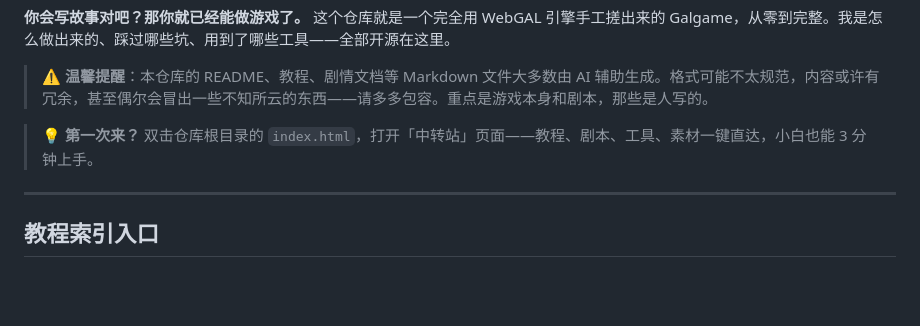
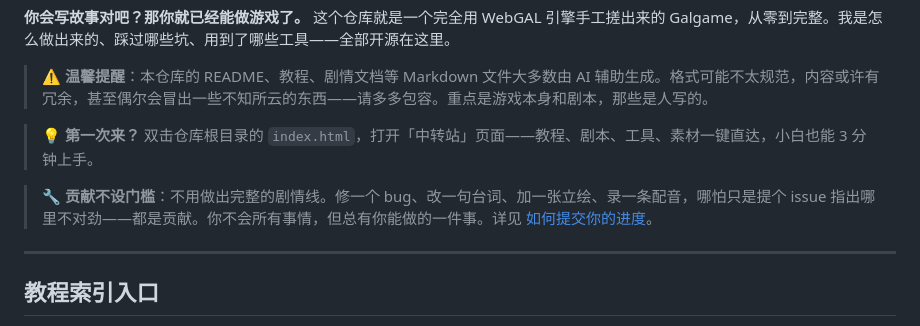
Before and after one commit to superlizi114514/Im-surrounded-by-ChenZe-Media, a Markdown page: README.md, the part around the change. GitHub-like rendering; blank space fills up the shorter version.

Commit message:
docs: README 添加贡献不设门槛说明（修bug加素材也算贡献）

```diff
--- a/README.md
+++ b/README.md
@@ -11,6 +11,8 @@
 > ⚠️ **温馨提醒**：本仓库的 README、教程、剧情文档等 Markdown 文件大多数由 AI 辅助生成。格式可能不太规范，内容或许有冗余，甚至偶尔会冒出一些不知所云的东西——请多多包容。重点是游戏本身和剧本，那些是人写的。
 
 > 💡 **第一次来？** 双击仓库根目录的 `index.html`，打开「中转站」页面——教程、剧本、工具、素材一键直达，小白也能 3 分钟上手。
+
+> 🔧 **贡献不设门槛**：不用做出完整的剧情线。修一个 bug、改一句台词、加一张立绘、录一条配音，哪怕只是提个 issue 指出哪里不对劲——都是贡献。你不会所有事情，但总有你能做的一件事。详见 [如何提交你的进度](https://github.com/superlizi114514/Im-surrounded-by-ChenZe-Media/blob/main/tutorials/HOW_TO_CONTRIBUTE.md)。
 
 ---
 
```
